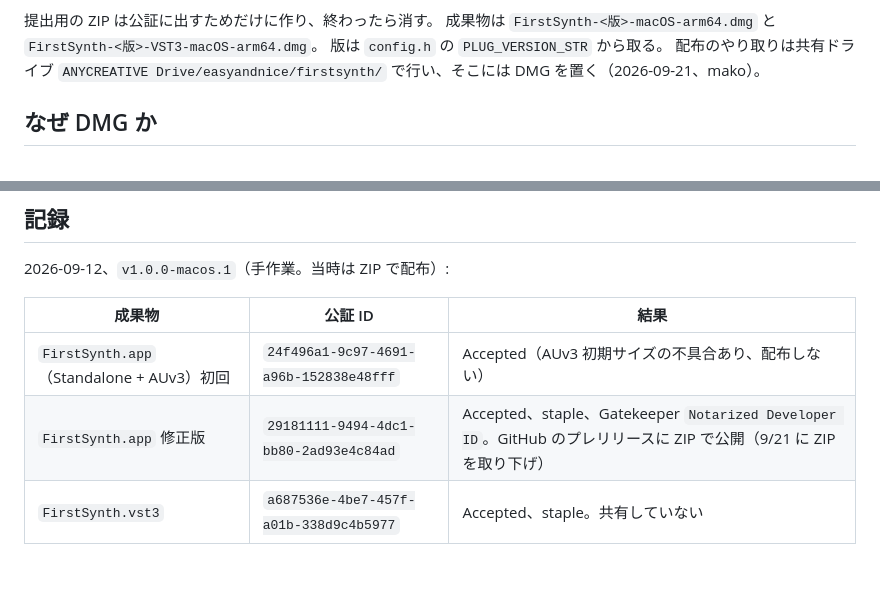
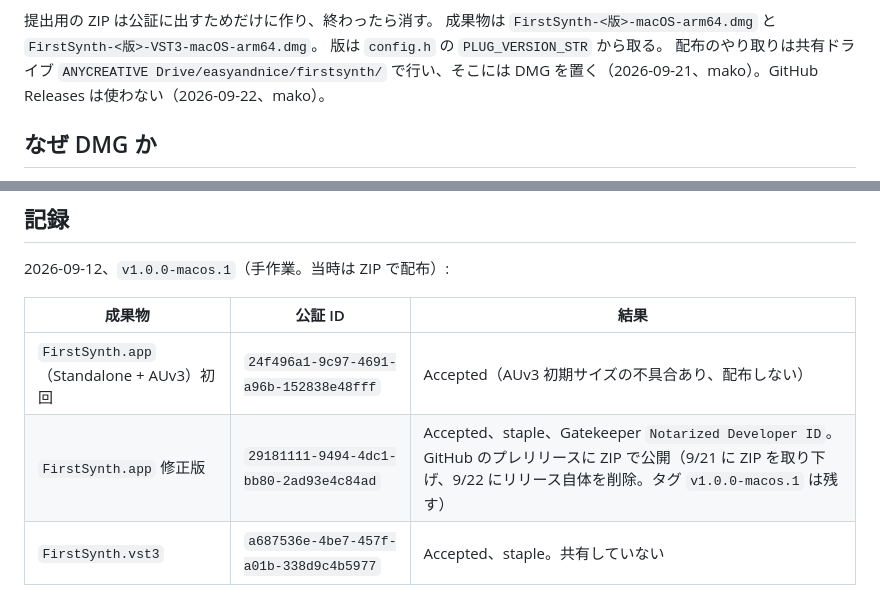
Before and after one commit to waki-loveburger/firstsynth, a Markdown page: docs/guide/04-macos-distribution.md, 2 parts joined by grey strips. Drawn GitHub-style; blank space fills up the shorter version.

Commit message:
docs(mac): GitHub Releases を使わない（配布は共有ドライブの DMG だけ）
プレリリース v1.0.0-macos.1 を削除（タグは残す）。mako 2026-09-22。

Co-Authored-By: Claude Fable 5.1 <noreply@anthropic.com>
Claude-Session: https://claude.ai/code/session_01BUsR5QpFdXLTMynV3iSoj8

```diff
--- a/docs/guide/04-macos-distribution.md
+++ b/docs/guide/04-macos-distribution.md
@@ -37,7 +37,7 @@ scripts/dist-mac.sh vst3  # build-mac-vst3/out/Release/FirstSynth.vst3 → build
 提出用の ZIP は公証に出すためだけに作り、終わったら消す。
 成果物は `FirstSynth-<版>-macOS-arm64.dmg` と `FirstSynth-<版>-VST3-macOS-arm64.dmg`。
 版は `config.h` の `PLUG_VERSION_STR` から取る。
-配布のやり取りは共有ドライブ `ANYCREATIVE Drive/easyandnice/firstsynth/` で行い、そこには DMG を置く（2026-09-21、mako）。
+配布のやり取りは共有ドライブ `ANYCREATIVE Drive/easyandnice/firstsynth/` で行い、そこには DMG を置く（2026-09-21、mako）。GitHub Releases は使わない（2026-09-22、mako）。
 
 ## なぜ DMG か
 
@@ -90,7 +90,7 @@ FAT32 で DMG を作ると、このテストが赤になることを確認済み
 | 成果物 | 公証 ID | 結果 |
 |---|---|---|
 | `FirstSynth.app`（Standalone + AUv3）初回 | `24f496a1-9c97-4691-a96b-152838e48fff` | Accepted（AUv3 初期サイズの不具合あり、配布しない） |
-| `FirstSynth.app` 修正版 | `29181111-9494-4dc1-bb80-2ad93e4c84ad` | Accepted、staple、Gatekeeper `Notarized Developer ID`。GitHub のプレリリースに ZIP で公開（9/21 に ZIP を取り下げ） |
+| `FirstSynth.app` 修正版 | `29181111-9494-4dc1-bb80-2ad93e4c84ad` | Accepted、staple、Gatekeeper `Notarized Developer ID`。GitHub のプレリリースに ZIP で公開（9/21 に ZIP を取り下げ、9/22 にリリース自体を削除。タグ `v1.0.0-macos.1` は残す） |
 | `FirstSynth.vst3` | `a687536e-4be7-457f-a01b-338d9c4b5977` | Accepted、staple。共有していない |
 
 2026-09-21、DMG 化（スクリプト化の前に手作業）:
```
Also changed, not shown: docs/guide/02-macos-auv3-distribution.md (+1 -1 lines).
